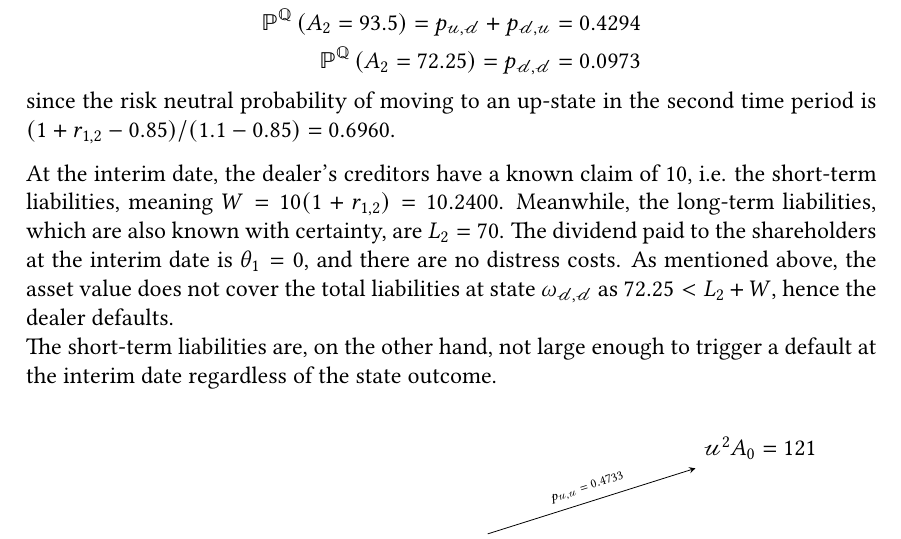
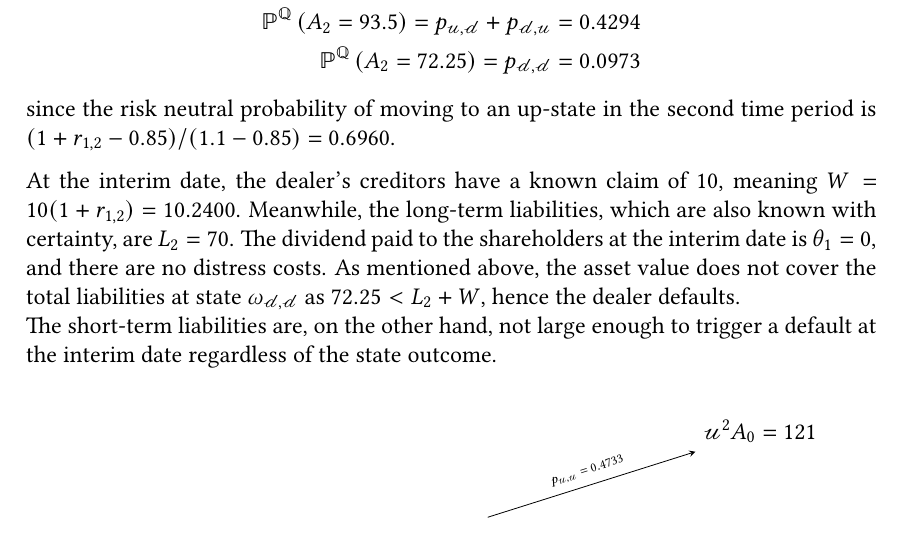
Before and after one commit to sebastianbaltser/master-thesis, a LaTeX thesis (thesis/main.tex, which reads thesis/content/body-matter/swap-contract/swap-examples.tex): part of page 71 of 77, cut so that both start at the same text. Compiled offline with pdfLaTeX.

Commit message:
Remove 'indskudt sætning'

```diff
--- a/thesis/content/body-matter/swap-contract/swap-examples.tex
+++ b/thesis/content/body-matter/swap-contract/swap-examples.tex
@@ -112,7 +112,6 @@
         since the risk neutral probability of moving to an up-state in the second time period is $(1+r_{1,2}-0.85)/(1.1-0.85) = \num{0.696016}$.
 
         At the interim date, the dealer's creditors have a known claim of 10,
-        i.e. the short-term liabilities,
         meaning $W=10(1+r_{1,2})=\num{10.240039}$.
         Meanwhile, the long-term liabilities, which are also known with certainty, are $L_{2} = 70$.
         The dividend paid to the shareholders at the interim date is $\theta_1 = 0$, and there are no distress costs.
```
